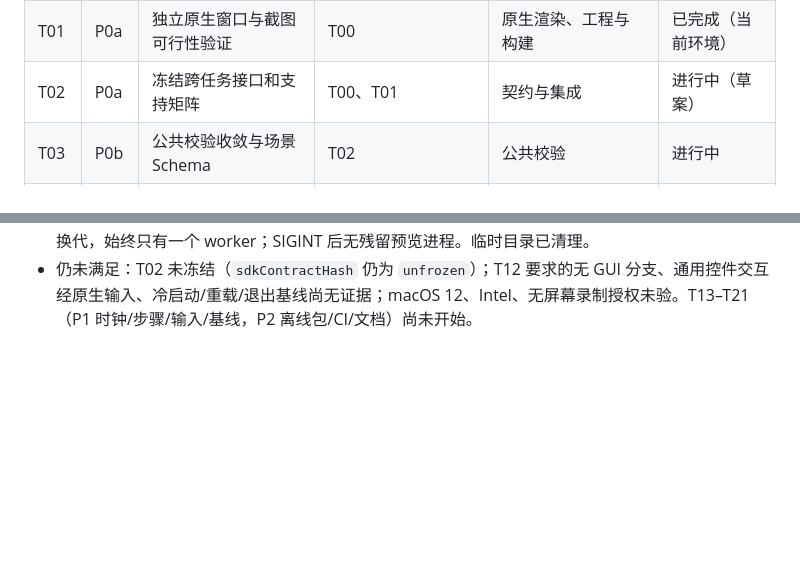
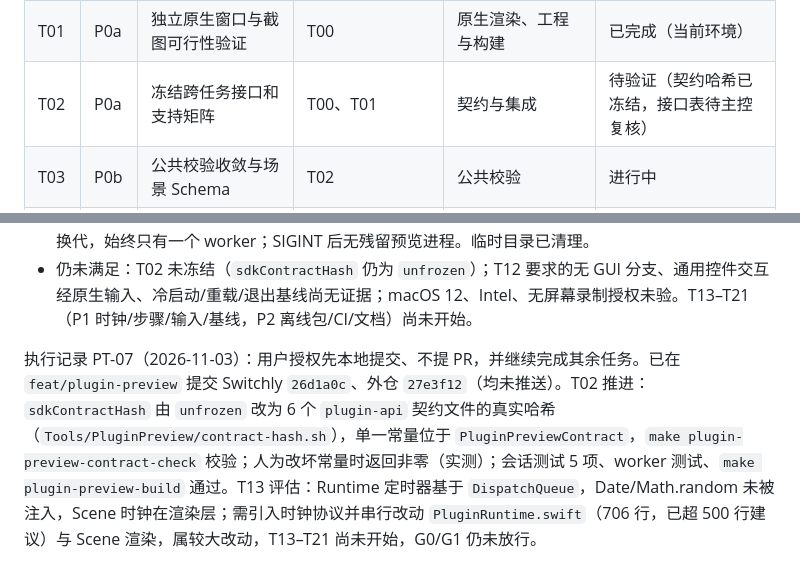
Before and after one commit to leungingit/switchly, a Markdown page: docs/plugin-preview-development-tasks.md, 2 parts joined by grey strips. Drawn GitHub-style; blank space fills up the shorter version.

Commit message:
docs: 预览任务书记录 PT-07
Co-Authored-By: Claude Sonnet 5.5 <noreply@anthropic.com>

```diff
--- a/docs/plugin-preview-development-tasks.md
+++ b/docs/plugin-preview-development-tasks.md
@@ -36,7 +36,7 @@
 | --- | --- | --- | --- | --- | --- |
 | T00 | P0a | 当前契约与依赖清点 | 无 | 契约与集成 | 已完成 |
 | T01 | P0a | 独立原生窗口与截图可行性验证 | T00 | 原生渲染、工程与构建 | 已完成（当前环境） |
-| T02 | P0a | 冻结跨任务接口和支持矩阵 | T00、T01 | 契约与集成 | 进行中（草案） |
+| T02 | P0a | 冻结跨任务接口和支持矩阵 | T00、T01 | 契约与集成 | 待验证（契约哈希已冻结，接口表待主控复核） |
 | T03 | P0b | 公共校验收敛与场景 Schema | T02 | 公共校验 | 进行中 |
 | T04 | P0b | 正式预览 target 与共享源码接线 | T02 | 工程与构建 | 进行中（构建壳） |
 | T05 | P0b | 合成能力与 Runtime 注入边界 | T02 | Runtime 与 fixture | 进行中 |
@@ -276,3 +276,5 @@
 - run 联通（CLI→App→worker→窗口截图）：音乐 `playing-zh`、天气 `with-fixture-zh-wide`、鲸娘 `unread-en` 均 `status=passed`、退出码 0，stdout 仅一个 JSON 对象，stderr 仅固定诊断，产物含 report/preview.png/ui-tree/actions。主控读取三张截图：音乐卡的封面、标题、上一首/暂停/下一首可见；天气 Scene 的图标、五线谱与数字可见；鲸娘立绘与星标可见。
 - dev 热重载（T10 部分）：对临时插件副本连续两次保存，各触发一次 `preview reload requested` 并换代，始终只有一个 worker；SIGINT 后无残留预览进程。临时目录已清理。
 - 仍未满足：T02 未冻结（`sdkContractHash` 仍为 `unfrozen`）；T12 要求的无 GUI 分支、通用控件交互经原生输入、冷启动/重载/退出基线尚无证据；macOS 12、Intel、无屏幕录制授权未验。T13–T21（P1 时钟/步骤/输入/基线，P2 离线包/CI/文档）尚未开始。
+
+执行记录 PT-07（2026-11-03）：用户授权先本地提交、不提 PR，并继续完成其余任务。已在 `feat/plugin-preview` 提交 Switchly `26d1a0c`、外仓 `27e3f12`（均未推送）。T02 推进：`sdkContractHash` 由 `unfrozen` 改为 6 个 `plugin-api` 契约文件的真实哈希（`Tools/PluginPreview/contract-hash.sh`），单一常量位于 `PluginPreviewContract`，`make plugin-preview-contract-check` 校验；人为改坏常量时返回非零（实测）；会话测试 5 项、worker 测试、`make plugin-preview-build` 通过。T13 评估：Runtime 定时器基于 `DispatchQueue`，Date/Math.random 未被注入，Scene 时钟在渲染层；需引入时钟协议并串行改动 `PluginRuntime.swift`（706 行，已超 500 行建议）与 Scene 渲染，属较大改动，T13–T21 尚未开始，G0/G1 仍未放行。
```
